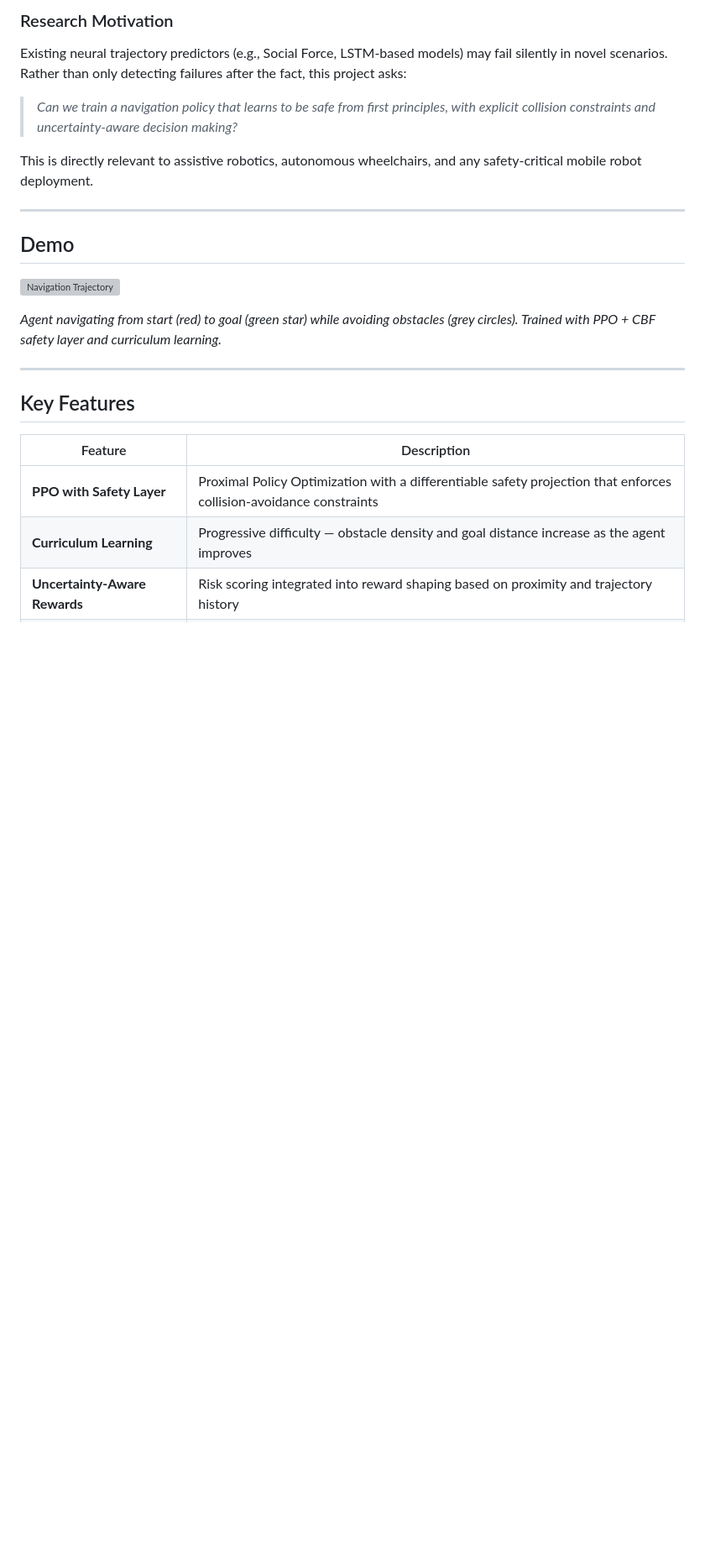
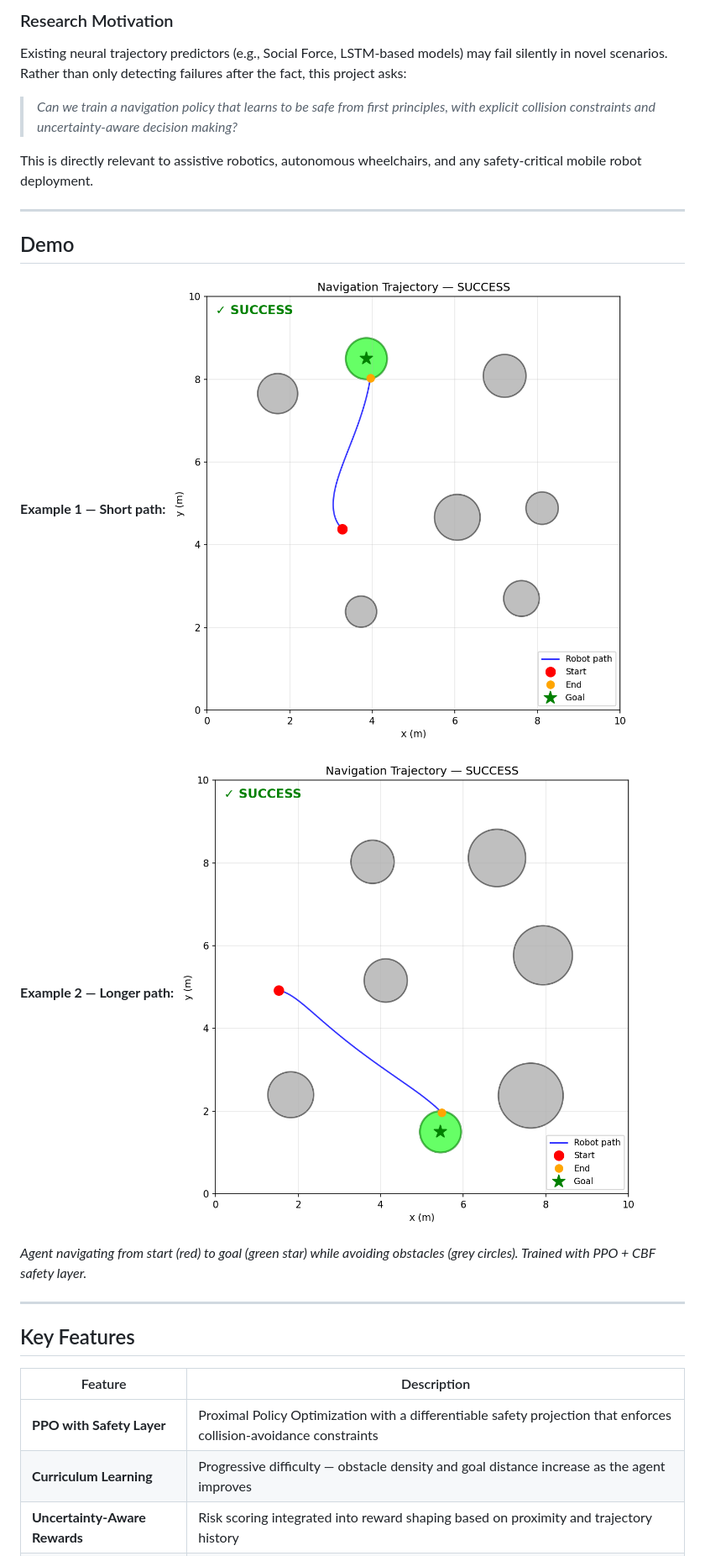
Before and after one commit to pouyapd/SafeNav-RL, a Markdown page: README.md, the part around the change. Shown at 84% size. Rendered like a GitHub page; blank space fills up the shorter version; grey boxes are pictures that could not be loaded.

Commit message:
Add demo section to README

```diff
--- a/README.md
+++ b/README.md
@@ -25,11 +25,18 @@ Existing neural trajectory predictors (e.g., Social Force, LSTM-based models) ma
 This is directly relevant to assistive robotics, autonomous wheelchairs, and any safety-critical mobile robot deployment.
 
 ---
+
 ## Demo
 
-![Navigation Trajectory](assets/trajectory_demo.png)
+**Example 1 — Short path:**
+![Trajectory 1](assets/trajectory_1.png)
 
-*Agent navigating from start (red) to goal (green star) while avoiding obstacles (grey circles). Trained with PPO + CBF safety layer and curriculum learning.*
+**Example 2 — Longer path:**
+![Trajectory 2](assets/trajectory_2.png)
+
+*Agent navigating from start (red) to goal (green star) while avoiding
+obstacles (grey circles). Trained with PPO + CBF safety layer.*
+
 
 ---
 
```
